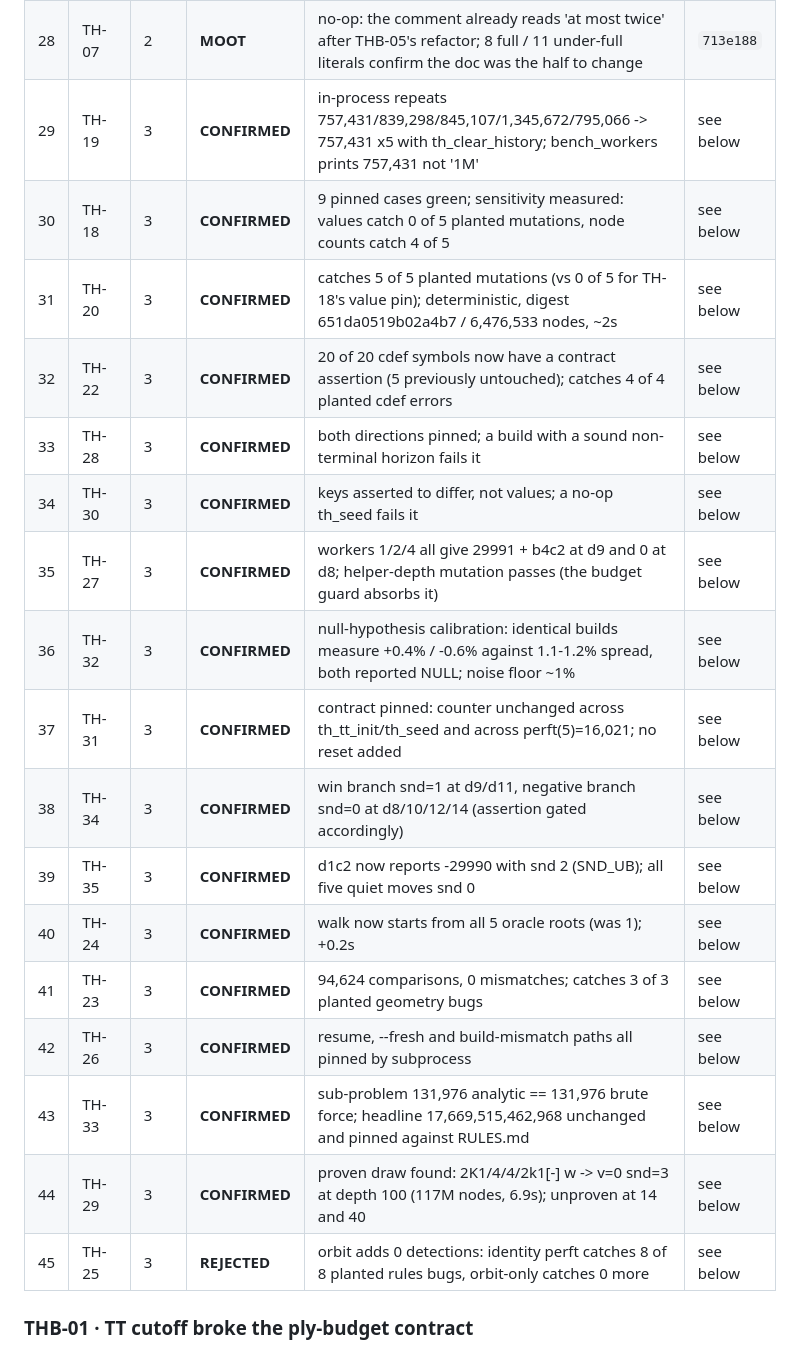
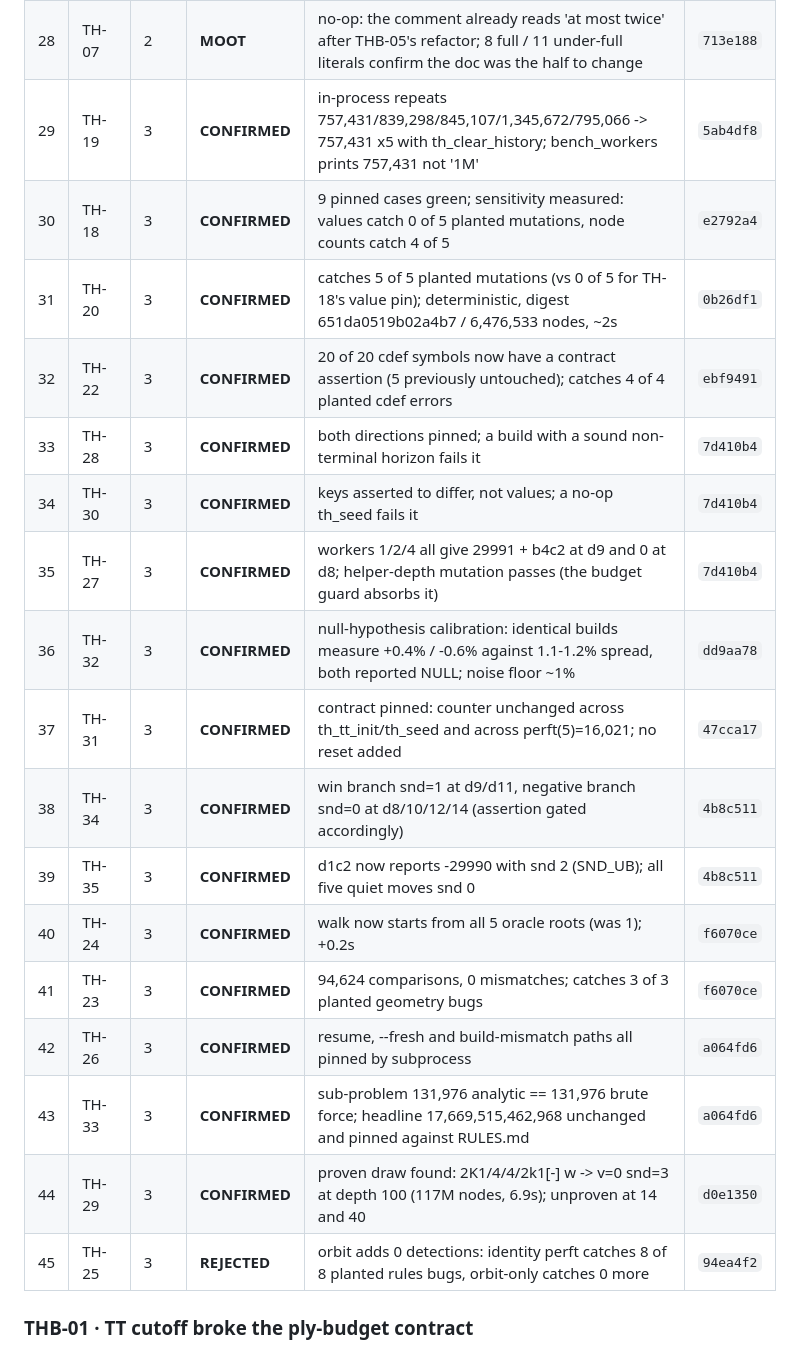
Before and after one commit to IchNukeDichWeg/tinyhouse, a Markdown page: SCOREBOARD.md, the part around the change. Rendered like a GitHub page.

Commit message:
Fill in the tier 3 commit hashes
SCOREBOARD.md: commits for the seventeen tier 3 rows

Type: docs

Co-Authored-By: Claude Opus 5 <noreply@anthropic.com>

```diff
--- a/SCOREBOARD.md
+++ b/SCOREBOARD.md
@@ -59,23 +59,23 @@ reverted and recorded is a success**; an item that lands unmeasured is not.
 | 26 | TH-06 | 2 | **CONFIRMED** | advice now on the negative branch; verified on normal exit, SIGINT (exit 130) and the win branch | `080916f` |
 | 27 | TH-04 | 2 | **CONFIRMED** | docstring restated; depth-2 divide 5/6/6/3/6/7 = 33 now pinned (the artifact the claim assumed) | `d298404` |
 | 28 | TH-07 | 2 | **MOOT** | no-op: the comment already reads 'at most twice' after THB-05's refactor; 8 full / 11 under-full literals confirm the doc was the half to change | `713e188` |
-| 29 | TH-19 | 3 | **CONFIRMED** | in-process repeats 757,431/839,298/845,107/1,345,672/795,066 -> 757,431 x5 with th_clear_history; bench_workers prints 757,431 not '1M' | see below |
-| 30 | TH-18 | 3 | **CONFIRMED** | 9 pinned cases green; sensitivity measured: values catch 0 of 5 planted mutations, node counts catch 4 of 5 | see below |
-| 31 | TH-20 | 3 | **CONFIRMED** | catches 5 of 5 planted mutations (vs 0 of 5 for TH-18's value pin); deterministic, digest 651da0519b02a4b7 / 6,476,533 nodes, ~2s | see below |
-| 32 | TH-22 | 3 | **CONFIRMED** | 20 of 20 cdef symbols now have a contract assertion (5 previously untouched); catches 4 of 4 planted cdef errors | see below |
-| 33 | TH-28 | 3 | **CONFIRMED** | both directions pinned; a build with a sound non-terminal horizon fails it | see below |
-| 34 | TH-30 | 3 | **CONFIRMED** | keys asserted to differ, not values; a no-op th_seed fails it | see below |
-| 35 | TH-27 | 3 | **CONFIRMED** | workers 1/2/4 all give 29991 + b4c2 at d9 and 0 at d8; helper-depth mutation passes (the budget guard absorbs it) | see below |
-| 36 | TH-32 | 3 | **CONFIRMED** | null-hypothesis calibration: identical builds measure +0.4% / -0.6% against 1.1-1.2% spread, both reported NULL; noise floor ~1% | see below |
-| 37 | TH-31 | 3 | **CONFIRMED** | contract pinned: counter unchanged across th_tt_init/th_seed and across perft(5)=16,021; no reset added | see below |
-| 38 | TH-34 | 3 | **CONFIRMED** | win branch snd=1 at d9/d11, negative branch snd=0 at d8/10/12/14 (assertion gated accordingly) | see below |
-| 39 | TH-35 | 3 | **CONFIRMED** | d1c2 now reports -29990 with snd 2 (SND_UB); all five quiet moves snd 0 | see below |
-| 40 | TH-24 | 3 | **CONFIRMED** | walk now starts from all 5 oracle roots (was 1); +0.2s | see below |
-| 41 | TH-23 | 3 | **CONFIRMED** | 94,624 comparisons, 0 mismatches; catches 3 of 3 planted geometry bugs | see below |
-| 42 | TH-26 | 3 | **CONFIRMED** | resume, --fresh and build-mismatch paths all pinned by subprocess | see below |
-| 43 | TH-33 | 3 | **CONFIRMED** | sub-problem 131,976 analytic == 131,976 brute force; headline 17,669,515,462,968 unchanged and pinned against RULES.md | see below |
-| 44 | TH-29 | 3 | **CONFIRMED** | proven draw found: 2K1/4/4/2k1[-] w -> v=0 snd=3 at depth 100 (117M nodes, 6.9s); unproven at 14 and 40 | see below |
-| 45 | TH-25 | 3 | **REJECTED** | orbit adds 0 detections: identity perft catches 8 of 8 planted rules bugs, orbit-only catches 0 more | see below |
+| 29 | TH-19 | 3 | **CONFIRMED** | in-process repeats 757,431/839,298/845,107/1,345,672/795,066 -> 757,431 x5 with th_clear_history; bench_workers prints 757,431 not '1M' | `5ab4df8` |
+| 30 | TH-18 | 3 | **CONFIRMED** | 9 pinned cases green; sensitivity measured: values catch 0 of 5 planted mutations, node counts catch 4 of 5 | `e2792a4` |
+| 31 | TH-20 | 3 | **CONFIRMED** | catches 5 of 5 planted mutations (vs 0 of 5 for TH-18's value pin); deterministic, digest 651da0519b02a4b7 / 6,476,533 nodes, ~2s | `0b26df1` |
+| 32 | TH-22 | 3 | **CONFIRMED** | 20 of 20 cdef symbols now have a contract assertion (5 previously untouched); catches 4 of 4 planted cdef errors | `ebf9491` |
+| 33 | TH-28 | 3 | **CONFIRMED** | both directions pinned; a build with a sound non-terminal horizon fails it | `7d410b4` |
+| 34 | TH-30 | 3 | **CONFIRMED** | keys asserted to differ, not values; a no-op th_seed fails it | `7d410b4` |
+| 35 | TH-27 | 3 | **CONFIRMED** | workers 1/2/4 all give 29991 + b4c2 at d9 and 0 at d8; helper-depth mutation passes (the budget guard absorbs it) | `7d410b4` |
+| 36 | TH-32 | 3 | **CONFIRMED** | null-hypothesis calibration: identical builds measure +0.4% / -0.6% against 1.1-1.2% spread, both reported NULL; noise floor ~1% | `dd9aa78` |
+| 37 | TH-31 | 3 | **CONFIRMED** | contract pinned: counter unchanged across th_tt_init/th_seed and across perft(5)=16,021; no reset added | `47cca17` |
+| 38 | TH-34 | 3 | **CONFIRMED** | win branch snd=1 at d9/d11, negative branch snd=0 at d8/10/12/14 (assertion gated accordingly) | `4b8c511` |
+| 39 | TH-35 | 3 | **CONFIRMED** | d1c2 now reports -29990 with snd 2 (SND_UB); all five quiet moves snd 0 | `4b8c511` |
+| 40 | TH-24 | 3 | **CONFIRMED** | walk now starts from all 5 oracle roots (was 1); +0.2s | `f6070ce` |
+| 41 | TH-23 | 3 | **CONFIRMED** | 94,624 comparisons, 0 mismatches; catches 3 of 3 planted geometry bugs | `f6070ce` |
+| 42 | TH-26 | 3 | **CONFIRMED** | resume, --fresh and build-mismatch paths all pinned by subprocess | `a064fd6` |
+| 43 | TH-33 | 3 | **CONFIRMED** | sub-problem 131,976 analytic == 131,976 brute force; headline 17,669,515,462,968 unchanged and pinned against RULES.md | `a064fd6` |
+| 44 | TH-29 | 3 | **CONFIRMED** | proven draw found: 2K1/4/4/2k1[-] w -> v=0 snd=3 at depth 100 (117M nodes, 6.9s); unproven at 14 and 40 | `d0e1350` |
+| 45 | TH-25 | 3 | **REJECTED** | orbit adds 0 detections: identity perft catches 8 of 8 planted rules bugs, orbit-only catches 0 more | `94ea4f2` |
 
 ### THB-01 · TT cutoff broke the ply-budget contract
 
```
